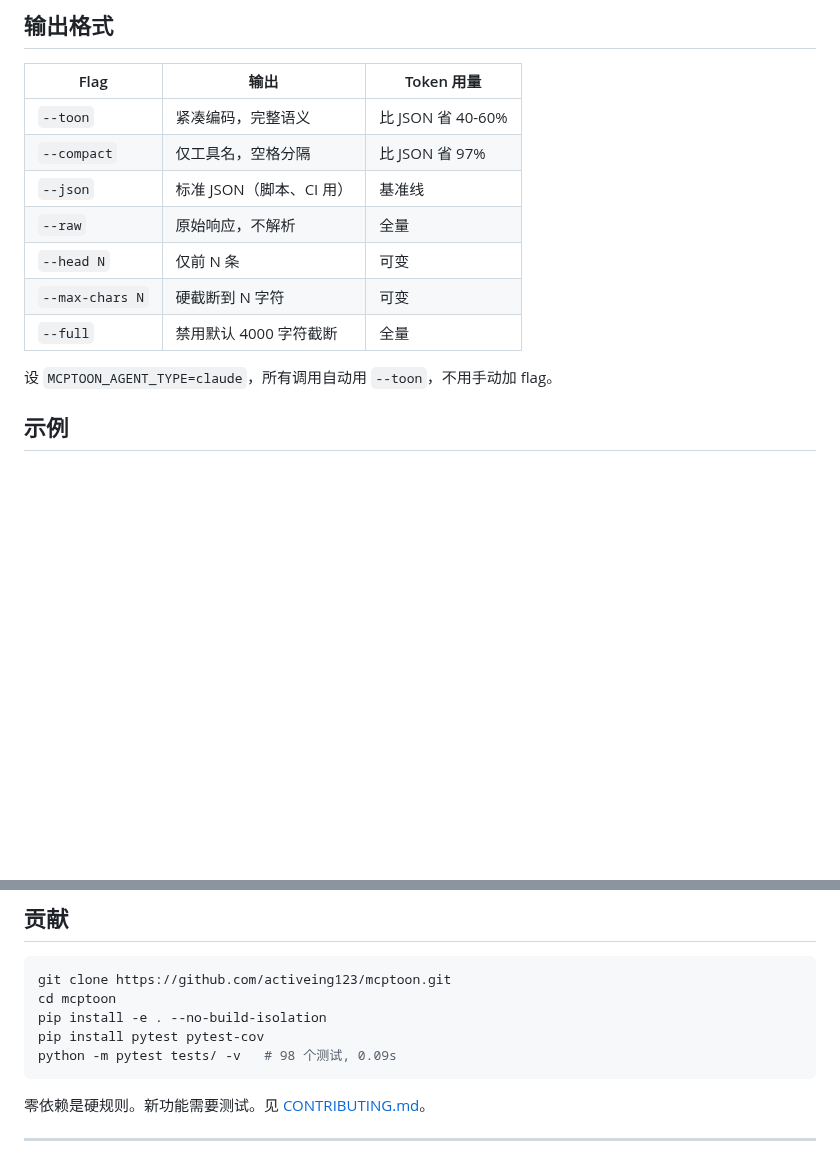
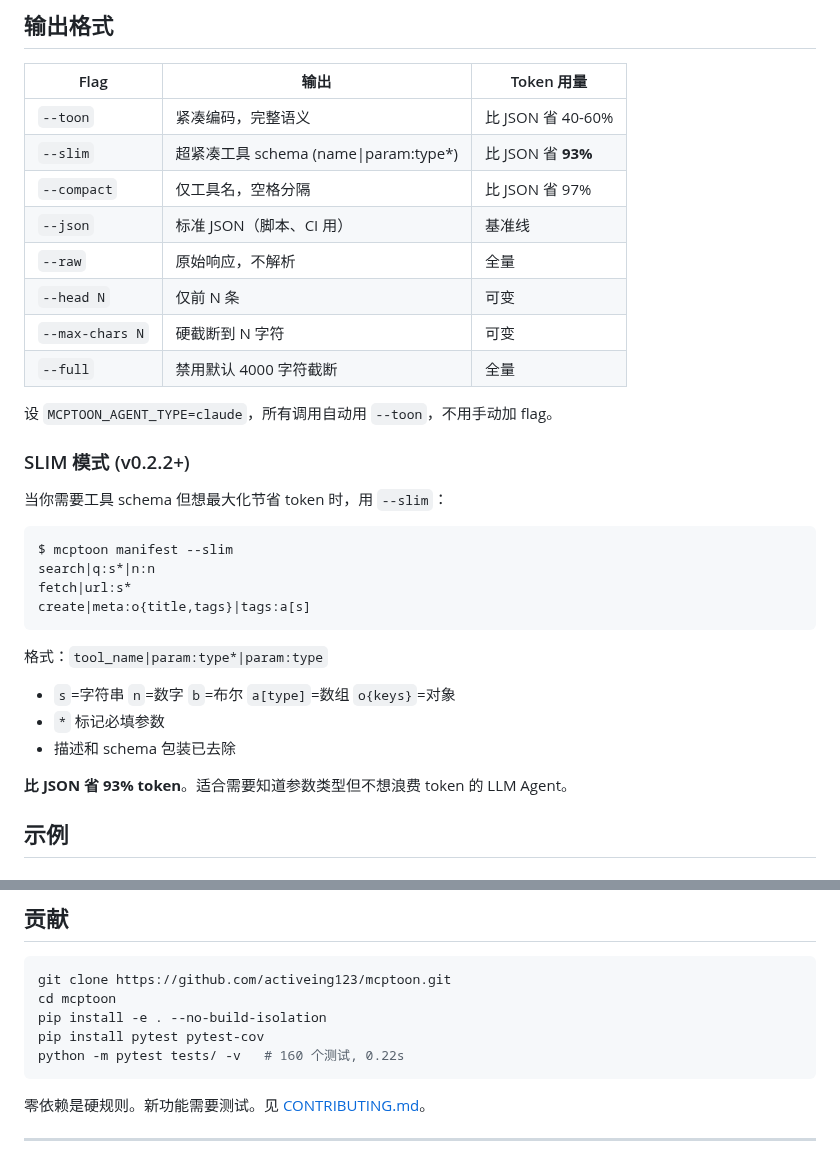
Before and after one commit to activeing123/mcptoon, a Markdown page: README.zh-CN.md, 2 parts joined by grey strips. GitHub-like rendering; blank space fills up the shorter version.

Commit message:
docs: sync CHANGELOG v0.2.2, fix test count to 160, add --slim to zh-CN README

````diff
--- a/README.zh-CN.md
+++ b/README.zh-CN.md
@@ -110,6 +110,7 @@ AI 拿到的是同样的数据，可以从 TOON 完整重建结构。我们只
 | Flag | 输出 | Token 用量 |
 |---|---|---|
 | `--toon` | 紧凑编码，完整语义 | 比 JSON 省 40-60% |
+| `--slim` | 超紧凑工具 schema (name\|param:type*) | 比 JSON 省 **93%** |
 | `--compact` | 仅工具名，空格分隔 | 比 JSON 省 97% |
 | `--json` | 标准 JSON（脚本、CI 用） | 基准线 |
 | `--raw` | 原始响应，不解析 | 全量 |
@@ -118,6 +119,24 @@ AI 拿到的是同样的数据，可以从 TOON 完整重建结构。我们只
 | `--full` | 禁用默认 4000 字符截断 | 全量 |
 
 设 `MCPTOON_AGENT_TYPE=claude`，所有调用自动用 `--toon`，不用手动加 flag。
+
+### SLIM 模式 (v0.2.2+)
+
+当你需要工具 schema 但想最大化节省 token 时，用 `--slim`：
+
+```bash
+$ mcptoon manifest --slim
+search|q:s*|n:n
+fetch|url:s*
+create|meta:o{title,tags}|tags:a[s]
+```
+
+格式：`tool_name|param:type*|param:type`
+- `s`=字符串 `n`=数字 `b`=布尔 `a[type]`=数组 `o{keys}`=对象
+- `*` 标记必填参数
+- 描述和 schema 包装已去除
+
+**比 JSON 省 93% token**。适合需要知道参数类型但不想浪费 token 的 LLM Agent。
 
 ## 示例
 
@@ -367,7 +386,7 @@ git clone https://github.com/activeing123/mcptoon.git
 cd mcptoon
 pip install -e . --no-build-isolation
 pip install pytest pytest-cov
-python -m pytest tests/ -v   # 98 个测试, 0.09s
+python -m pytest tests/ -v   # 160 个测试, 0.22s
 ```
 
 零依赖是硬规则。新功能需要测试。见 [CONTRIBUTING.md](CONTRIBUTING.md)。
````
Also changed, not shown: CHANGELOG.md (+22 -0 lines), README.md (+1 -1 lines).
